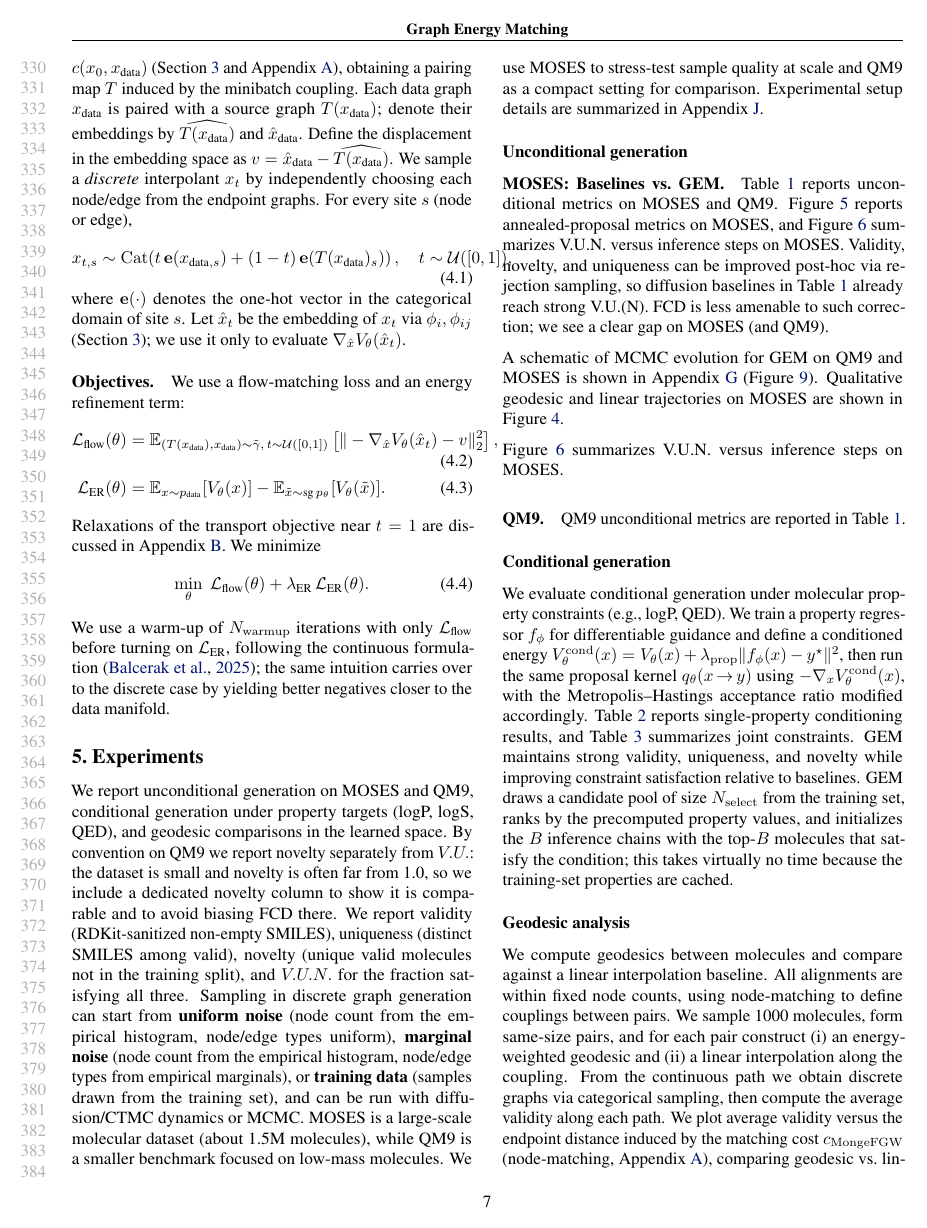
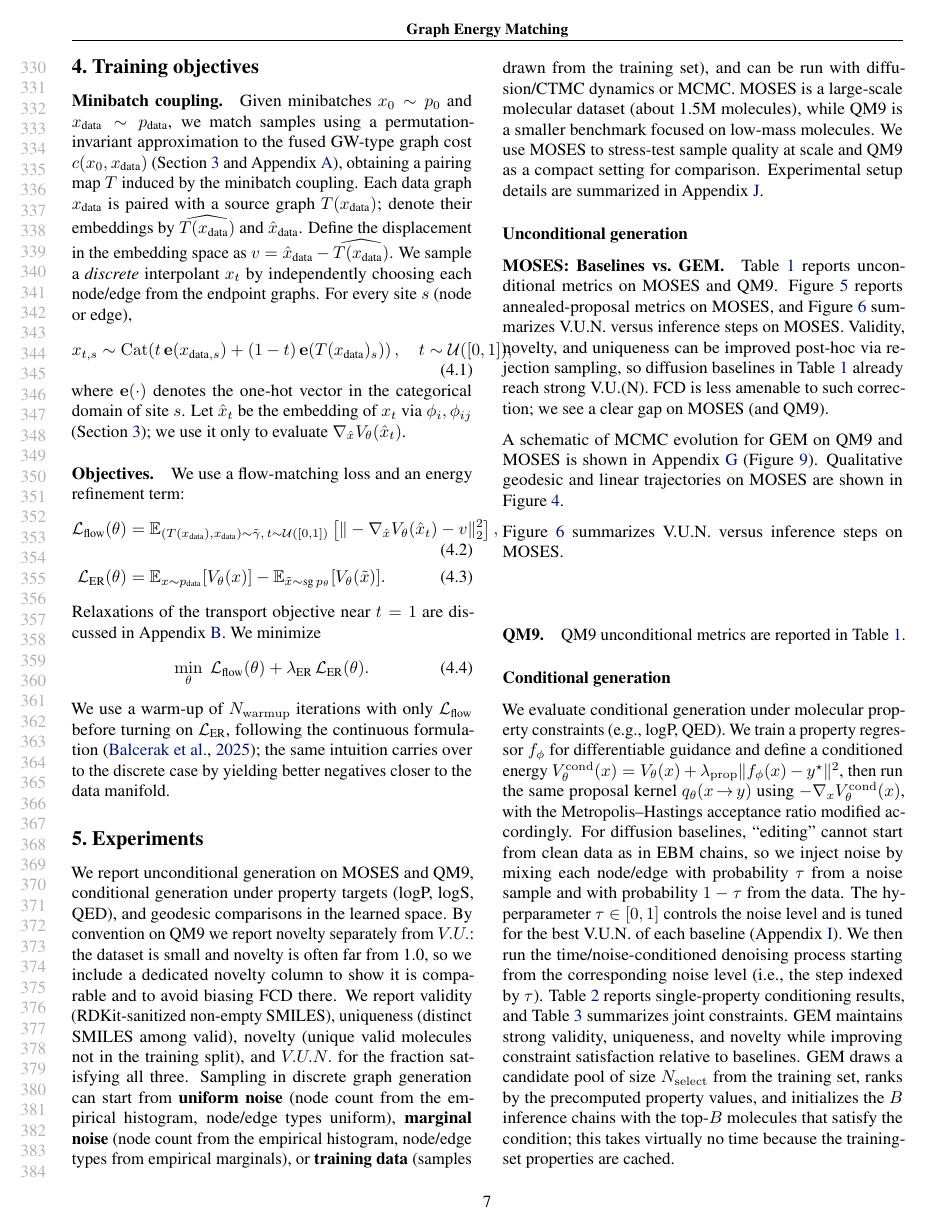
Before and after one commit to m1balcerak/GEM_CMU_arxiv_legit, a LaTeX paper (main.tex, which reads sections/experiments.tex): page 7 of 14. Compiled offline with pdfLaTeX.

Commit message:
Update experiments for diffusion editing

```diff
--- a/sections/experiments.tex
+++ b/sections/experiments.tex
@@ -247,6 +249,11 @@ We train a property regressor \(f_\phi\) for differentiable guidance and define
 energy \(V_\theta^{\mathrm{cond}}(x)=V_\theta(x)+\lambda_{\mathrm{prop}}\|f_\phi(x)-y^\star\|^2\),
 then run the same proposal kernel $q_\theta(x\!\to\!y)$ using \(-\nabla_x V_\theta^{\mathrm{cond}}(x)\),
 with the Metropolis--Hastings acceptance ratio modified accordingly.
+For diffusion baselines, ``editing'' cannot start from clean data as in EBM chains, so we inject
+noise by mixing each node/edge with probability $\tau$ from a noise sample and with probability
+$1-\tau$ from the data. The hyperparameter $\tau\in[0,1]$ controls the noise level and is tuned for
+the best V.U.N.\ of each baseline (Appendix~\ref{app:hyperparams}). We then run the time/noise-conditioned
+denoising process starting from the corresponding noise level (i.e., the step indexed by $\tau$).
 Table~\ref{tab:moses-conditional} reports single-property conditioning results, and
 Table~\ref{tab:moses-conditional-joint} summarizes joint constraints. GEM maintains strong validity,
 uniqueness, and novelty while improving constraint satisfaction relative to baselines.
```
Also changed, not shown: main.tex (+1 -1 lines), sections/appendix/appendix_hyperparams.tex (+1 -0 lines), sections/experiments.tex (4 more changed lines).
